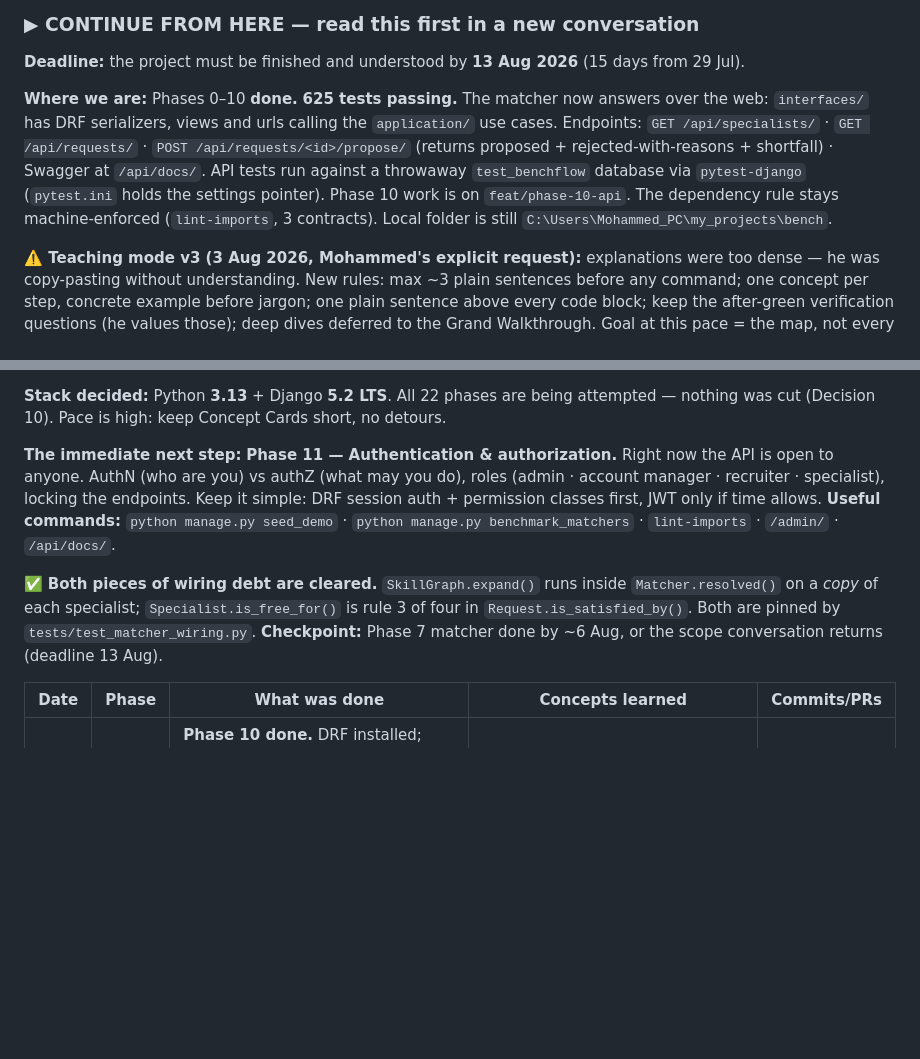
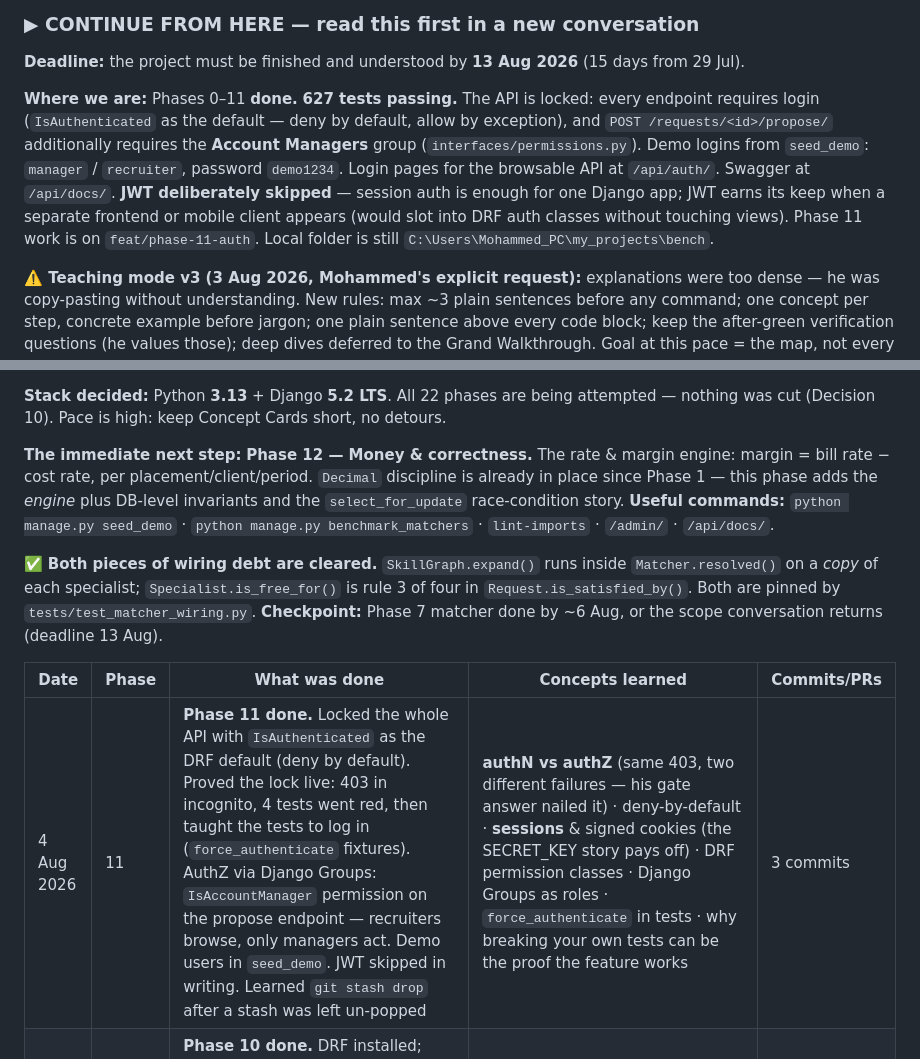
Before and after one commit to Shakarneh/BenchFlow, a Markdown page: CLAUDE.md, 2 parts joined by grey strips. GitHub-like rendering; blank space fills up the shorter version.

Commit message:
Record Phase 11: authentication, roles and the locked API

```diff
--- a/CLAUDE.md
+++ b/CLAUDE.md
@@ -437,13 +437,14 @@ A phase is done when **all** of these are true:
 
 **Deadline:** the project must be finished and understood by **13 Aug 2026** (15 days from 29 Jul).
 
-**Where we are:** Phases 0–10 **done.** **625 tests passing.** The matcher now answers over the
-web: `interfaces/` has DRF serializers, views and urls calling the `application/` use cases.
-Endpoints: `GET /api/specialists/` · `GET /api/requests/` · `POST /api/requests/<id>/propose/`
-(returns proposed + rejected-with-reasons + shortfall) · Swagger at `/api/docs/`.
-API tests run against a throwaway `test_benchflow` database via `pytest-django` (`pytest.ini`
-holds the settings pointer). Phase 10 work is on `feat/phase-10-api`.
-The dependency rule stays machine-enforced (`lint-imports`, 3 contracts).
+**Where we are:** Phases 0–11 **done.** **627 tests passing.** The API is locked: every endpoint
+requires login (`IsAuthenticated` as the default — deny by default, allow by exception), and
+`POST /requests/<id>/propose/` additionally requires the **Account Managers** group
+(`interfaces/permissions.py`). Demo logins from `seed_demo`: `manager` / `recruiter`, password
+`demo1234`. Login pages for the browsable API at `/api/auth/`. Swagger at `/api/docs/`.
+**JWT deliberately skipped** — session auth is enough for one Django app; JWT earns its keep when
+a separate frontend or mobile client appears (would slot into DRF auth classes without touching
+views). Phase 11 work is on `feat/phase-11-auth`.
 Local folder is still `C:\Users\Mohammed_PC\my_projects\bench`.
 
 **⚠️ Teaching mode v3 (3 Aug 2026, Mohammed's explicit request):** explanations were too dense —
@@ -527,10 +528,10 @@ Grand Walkthrough of the whole codebase.
 **Stack decided:** Python **3.13** + Django **5.2 LTS**. All 22 phases are being attempted — nothing
 was cut (Decision 10). Pace is high: keep Concept Cards short, no detours.
 
-**The immediate next step:** **Phase 11 — Authentication & authorization.** Right now the API is
-open to anyone. AuthN (who are you) vs authZ (what may you do), roles (admin · account manager ·
-recruiter · specialist), locking the endpoints. Keep it simple: DRF session auth + permission
-classes first, JWT only if time allows.
+**The immediate next step:** **Phase 12 — Money & correctness.** The rate & margin engine:
+margin = bill rate − cost rate, per placement/client/period. `Decimal` discipline is already in
+place since Phase 1 — this phase adds the *engine* plus DB-level invariants and the
+`select_for_update` race-condition story.
 **Useful commands:** `python manage.py seed_demo` · `python manage.py benchmark_matchers` ·
 `lint-imports` · `/admin/` · `/api/docs/`.
 
@@ -541,6 +542,7 @@ on a *copy* of each specialist; `Specialist.is_free_for()` is rule 3 of four in
 
 | Date | Phase | What was done | Concepts learned | Commits/PRs |
 |---|---|---|---|---|
+| 4 Aug 2026 | 11 | **Phase 11 done.** Locked the whole API with `IsAuthenticated` as the DRF default (deny by default). Proved the lock live: 403 in incognito, 4 tests went red, then taught the tests to log in (`force_authenticate` fixtures). AuthZ via Django Groups: `IsAccountManager` permission on the propose endpoint — recruiters browse, only managers act. Demo users in `seed_demo`. JWT skipped in writing. Learned `git stash drop` after a stash was left un-popped | **authN vs authZ** (same 403, two different failures — his gate answer nailed it) · deny-by-default · **sessions** & signed cookies (the SECRET_KEY story pays off) · DRF permission classes · Django Groups as roles · `force_authenticate` in tests · why breaking your own tests can be the proof the feature works | 3 commits |
 | 4 Aug 2026 | 10 | **Phase 10 done.** DRF installed; `interfaces/` filled: serializers translate domain objects → JSON, thin views call repositories/use cases, urls under `/api/`. The star: `POST /api/requests/<id>/propose/` returns the Hungarian matcher's answer with rejected-with-reasons over HTTP. Swagger via drf-spectacular at `/api/docs/`. 4 API tests with `pytest-django` (throwaway test db). Learned `git stash` for real mid-flow | **what an API is** (addresses returning data) · serializers · **HTTP status codes seen live**: 200 · 404 · **405** (GET vs POST — reading vs doing) · browsable API · **OpenAPI/Swagger** (schema = machine menu, docs = human page) · thin views (no business rules in the web layer) · `git stash` / `git restore --staged` | 5 commits |
 | 3 Aug 2026 | 9 | **Phase 9 done.** `application/` filled: `ProposeCandidates` + `FillAllRequests` use cases, tested by 10 tests with 4-line fake repositories — zero database. `infrastructure/container.py` = composition root. `import-linter` with 3 contracts; **deliberately broke the rule** (`django` import inside `domain/skill.py`) → build failed naming file+line → removed it → green. 3 ADRs in `docs/decisions.md`. **Teaching mode v3 adopted** — plain words, one concept per step, map over bricks | **use cases / application layer** · **composition root** · **dependency injection** (things arrive as constructor arguments) · fakes vs mocks · machine-enforced architecture · **ADRs** · config error vs check failure (the `include_external_packages` lesson) | 3 commits |
 | 3 Aug 2026 | 8 | **Phase 8 done.** Two patterns were already in the code (Strategy, Repository) — named them rather than rebuilt them. Then three real builds: **Specification** (`Request.is_satisfied_by` refactored from one boolean into composable rule objects with `&` `\|` `~`, and `reasons_against()` that names every failure), **State** (`Pipeline` with an `ALLOWED` transition table, Mohammed typed the guard; frozen append-only history; `time_to_fill()` = the «3 дня» promise), **Observer** (`EventBus`, frozen past-tense events, pipeline announces without knowing who listens). Factory considered and **rejected** in writing. `docs/patterns.md` | **Specification** & why composable rules beat a compound boolean (explainability as a feature) · dunder operator overloading (`__and__`/`__or__`/`__invert__`) · **State machines** — rules as a data table, not branching code; illegal states unrepresentable · audit trails & frozen history · **Observer / domain events** · past-tense event naming · Open/Closed at system level · **when a pattern is overkill** — and writing the rejection down | 4 commits |
```
